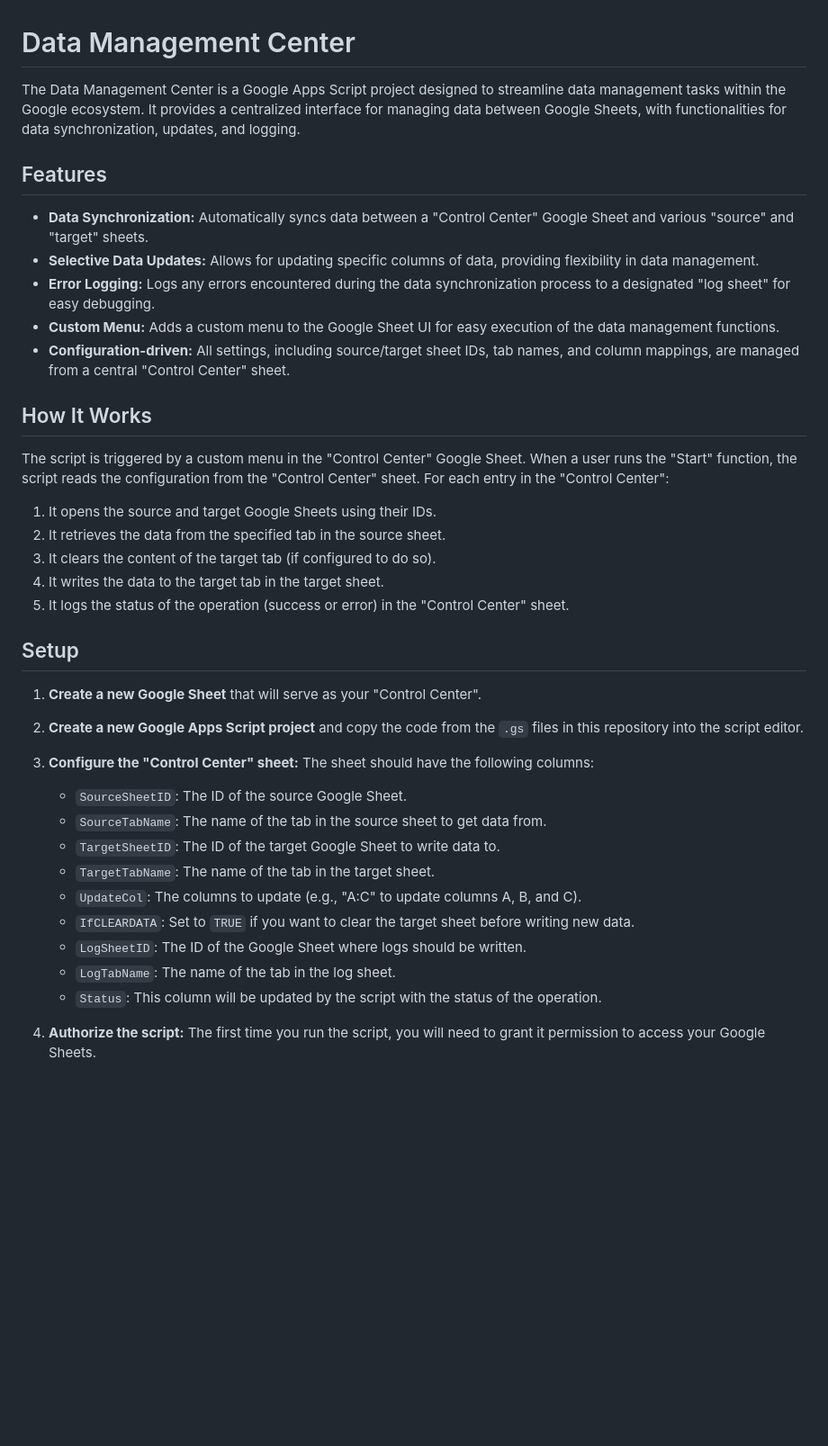
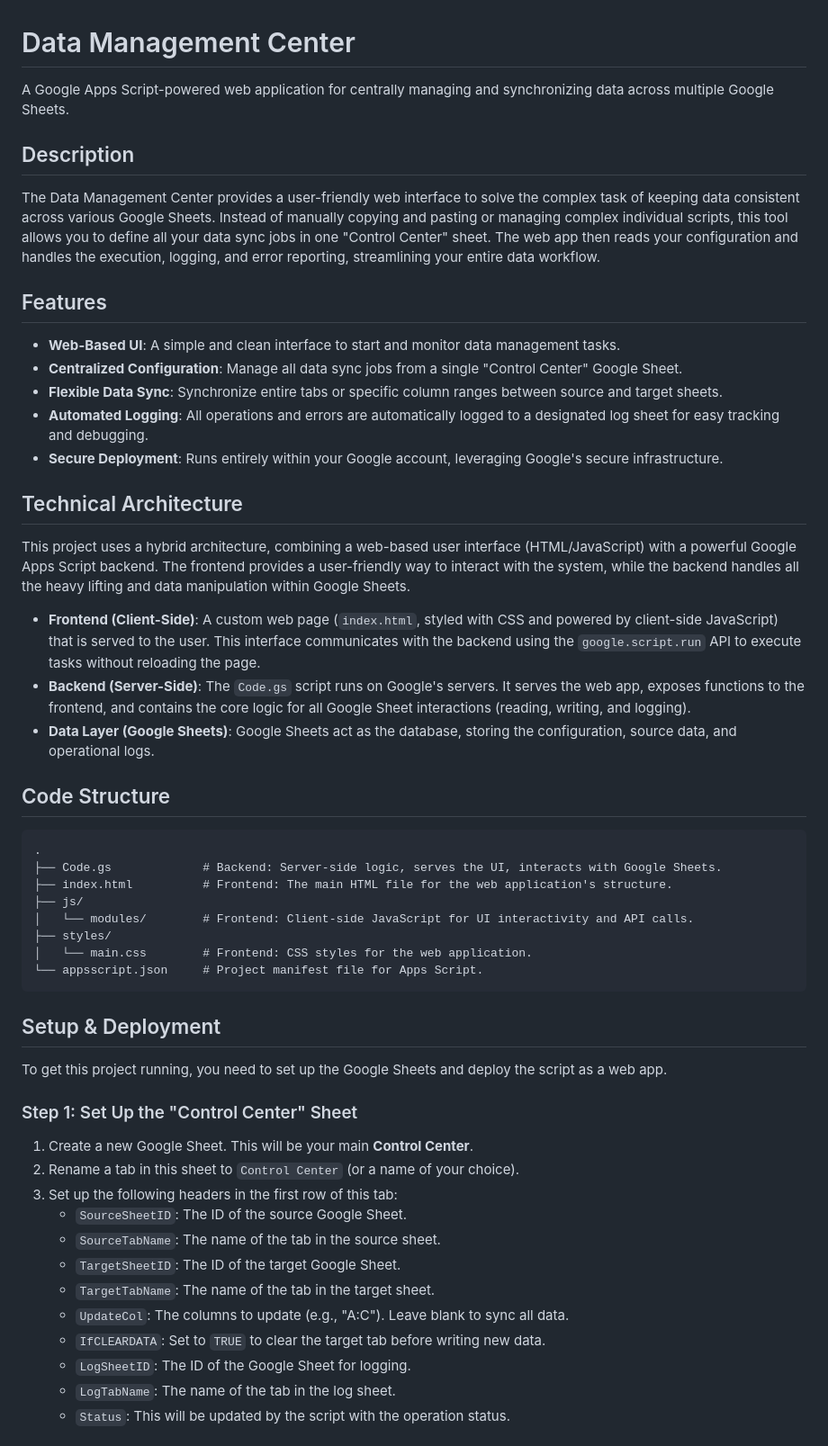
Before and after one commit to devinlin2022/Data-Management-Center, a Markdown page: README.md, the part around the change printed below. Shown: that part at 90% size. Drawn GitHub-style; blank space fills up the shorter version.

````diff
--- a/README.md
+++ b/README.md
@@ -1,38 +1,56 @@
 # Data Management Center
 
-The Data Management Center is a Google Apps Script project designed to streamline data management tasks within the Google ecosystem. It provides a centralized interface for managing data between Google Sheets, with functionalities for data synchronization, updates, and logging.
+A Google Apps Script-powered web application for centrally managing and synchronizing data across multiple Google Sheets.
+
+## Description
+
+The Data Management Center provides a user-friendly web interface to solve the complex task of keeping data consistent across various Google Sheets. Instead of manually copying and pasting or managing complex individual scripts, this tool allows you to define all your data sync jobs in one "Control Center" sheet. The web app then reads your configuration and handles the execution, logging, and error reporting, streamlining your entire data workflow.
 
 ## Features
 
-* **Data Synchronization:** Automatically syncs data between a "Control Center" Google Sheet and various "source" and "target" sheets.
-* **Selective Data Updates:** Allows for updating specific columns of data, providing flexibility in data management.
-* **Error Logging:** Logs any errors encountered during the data synchronization process to a designated "log sheet" for easy debugging.
-* **Custom Menu:** Adds a custom menu to the Google Sheet UI for easy execution of the data management functions.
-* **Configuration-driven:** All settings, including source/target sheet IDs, tab names, and column mappings, are managed from a central "Control Center" sheet.
+  * **Web-Based UI**: A simple and clean interface to start and monitor data management tasks.
+  * **Centralized Configuration**: Manage all data sync jobs from a single "Control Center" Google Sheet.
+  * **Flexible Data Sync**: Synchronize entire tabs or specific column ranges between source and target sheets.
+  * **Automated Logging**: All operations and errors are automatically logged to a designated log sheet for easy tracking and debugging.
+  * **Secure Deployment**: Runs entirely within your Google account, leveraging Google's secure infrastructure.
 
-## How It Works
+## Technical Architecture
 
-The script is triggered by a custom menu in the "Control Center" Google Sheet. When a user runs the "Start" function, the script reads the configuration from the "Control Center" sheet. For each entry in the "Control Center":
+This project uses a hybrid architecture, combining a web-based user interface (HTML/JavaScript) with a powerful Google Apps Script backend. The frontend provides a user-friendly way to interact with the system, while the backend handles all the heavy lifting and data manipulation within Google Sheets.
 
-1.  It opens the source and target Google Sheets using their IDs.
-2.  It retrieves the data from the specified tab in the source sheet.
-3.  It clears the content of the target tab (if configured to do so).
-4.  It writes the data to the target tab in the target sheet.
-5.  It logs the status of the operation (success or error) in the "Control Center" sheet.
+  * **Frontend (Client-Side)**: A custom web page (`index.html`, styled with CSS and powered by client-side JavaScript) that is served to the user. This interface communicates with the backend using the `google.script.run` API to execute tasks without reloading the page.
+  * **Backend (Server-Side)**: The `Code.gs` script runs on Google's servers. It serves the web app, exposes functions to the frontend, and contains the core logic for all Google Sheet interactions (reading, writing, and logging).
+  * **Data Layer (Google Sheets)**: Google Sheets act as the database, storing the configuration, source data, and operational logs.
 
-## Setup
+## Code Structure
 
-1.  **Create a new Google Sheet** that will serve as your "Control Center".
-2.  **Create a new Google Apps Script project** and copy the code from the `.gs` files in this repository into the script editor.
-3.  **Configure the "Control Center" sheet:** The sheet should have the following columns:
-    * `SourceSheetID`: The ID of the source Google Sheet.
-    * `SourceTabName`: The name of the tab in the source sheet to get data from.
-    * `TargetSheetID`: The ID of the target Google Sheet to write data to.
-    * `TargetTabName`: The name of the tab in the target sheet.
-    * `UpdateCol`: The columns to update (e.g., "A:C" to update columns A, B, and C).
-    * `IfCLEARDATA`:  Set to `TRUE` if you want to clear the target sheet before writing new data.
-    * `LogSheetID`: The ID of the Google Sheet where logs should be written.
-    * `LogTabName`: The name of the tab in the log sheet.
-    * `Status`: This column will be updated by the script with the status of the operation.
+```
+.
+├── Code.gs             # Backend: Server-side logic, serves the UI, interacts with Google Sheets.
+├── index.html          # Frontend: The main HTML file for the web application's structure.
+├── js/
+│   └── modules/        # Frontend: Client-side JavaScript for UI interactivity and API calls.
+├── styles/
+│   └── main.css        # Frontend: CSS styles for the web application.
+└── appsscript.json     # Project manifest file for Apps Script.
+```
 
-4.  **Authorize the script:** The first time you run the script, you will need to grant it permission to access your Google Sheets.
+## Setup & Deployment
+
+To get this project running, you need to set up the Google Sheets and deploy the script as a web app.
+
+### Step 1: Set Up the "Control Center" Sheet
+
+1.  Create a new Google Sheet. This will be your main **Control Center**.
+2.  Rename a tab in this sheet to `Control Center` (or a name of your choice).
+3.  Set up the following headers in the first row of this tab:
+      * `SourceSheetID`: The ID of the source Google Sheet.
+      * `SourceTabName`: The name of the tab in the source sheet.
+      * `TargetSheetID`: The ID of the target Google Sheet.
+      * `TargetTabName`: The name of the tab in the target sheet.
+      * `UpdateCol`: The columns to update (e.g., "A:C"). Leave blank to sync all data.
+      * `IfCLEARDATA`: Set to `TRUE` to clear the target tab before writing new data.
+      * `LogSheetID`: The ID of the Google Sheet for logging.
+      * `LogTabName`: The name of the tab in the log sheet.
+      * `Status`: This will be updated by the script with the operation status.
+
````
Also changed, not shown: other parts of README.md (+17 -14 lines).
